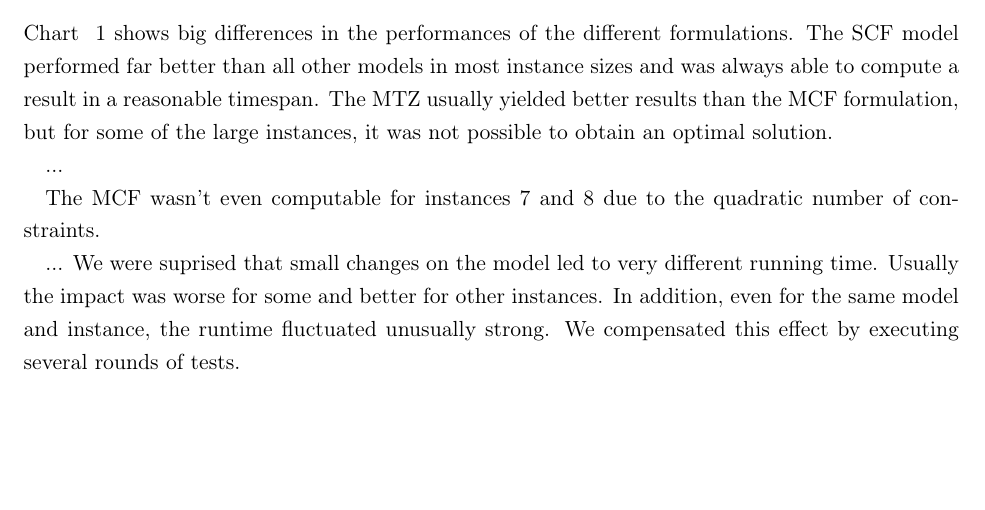
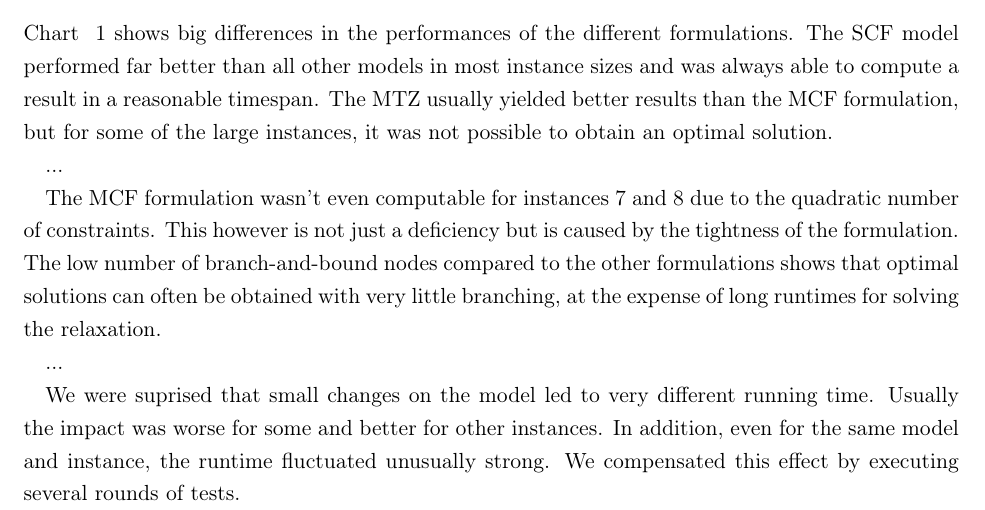
Before and after one commit to totycro/algorithmics-prog, a LaTeX document (report/report.tex): part of page 7 of 7, cut so that both start at the same text, the shorter picture padded with empty space. Compiled offline with pdfLaTeX.

Commit message:
small addition to results

```diff
--- a/report/report.tex
+++ b/report/report.tex
@@ -357,9 +357,12 @@ Chart ~\ref{fig:chart} shows big differences in the performances of the differen
 
 ...
 
-The MCF wasn't even computable for instances 7 and 8 due to the quadratic number of constraints.
+The MCF formulation wasn't even computable for instances 7 and 8 due to the quadratic number of constraints.
+This however is not just a deficiency but is caused by the tightness of the formulation.
+The low number of branch-and-bound nodes compared to the other formulations shows that optimal solutions can often be obtained with very little branching, at the expense of long runtimes for solving the relaxation.
 
 ...
+
 We were suprised that small changes on the model led to very different running time. Usually the impact was worse for some and better for other instances.
 In addition, even for the same model and instance, the runtime fluctuated unusually strong.
 We compensated this effect by executing several rounds of tests.
```
